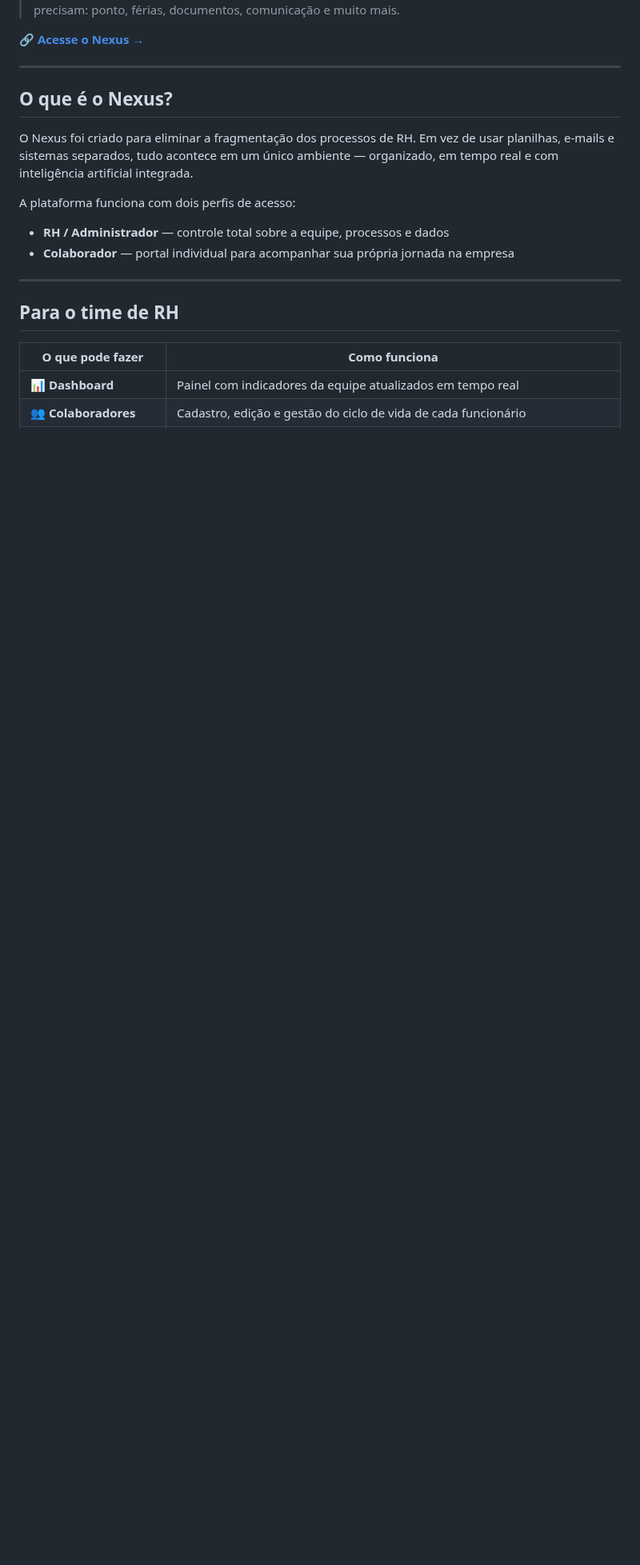
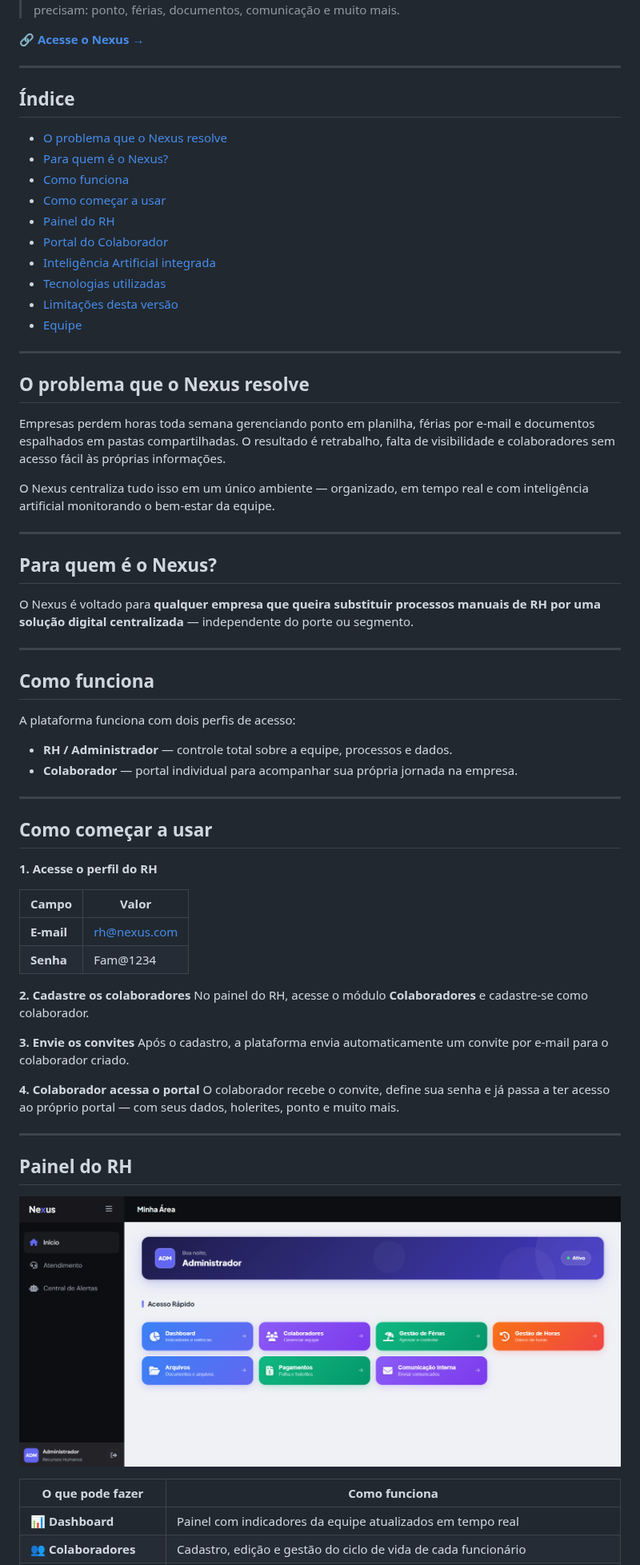
Before and after one commit to MaduAraujo/Nexus, a Markdown page: README.md, the part around one of its changes. Shown at 80% size. Drawn GitHub-style; pictures changed too: Captura de tela 2026-05-18 134234.png (added); blank space fills up the shorter version.

Commit message:
Sistema RH

```diff
--- a/README.md
+++ b/README.md
@@ -10,18 +11,70 @@
 
 ---
 
-## O que é o Nexus?
+## Índice
 
-O Nexus foi criado para eliminar a fragmentação dos processos de RH. Em vez de usar planilhas, e-mails e sistemas separados, tudo acontece em um único ambiente — organizado, em tempo real e com inteligência artificial integrada.
+- [O problema que o Nexus resolve](#o-problema-que-o-nexus-resolve)
+- [Para quem é o Nexus?](#para-quem-é-o-nexus)
+- [Como funciona](#como-funciona)
+- [Como começar a usar](#como-começar-a-usar)
+- [Painel do RH](#painel-do-rh)
+- [Portal do Colaborador](#portal-do-colaborador)
+- [Inteligência Artificial integrada](#inteligência-artificial-integrada)
+- [Tecnologias utilizadas](#tecnologias-utilizadas)
+- [Limitações desta versão](#limitações-desta-versão)
+- [Equipe](#equipe)
+---
+
+## O problema que o Nexus resolve
+
+Empresas perdem horas toda semana gerenciando ponto em planilha, férias por e-mail e documentos espalhados em pastas compartilhadas. O resultado é retrabalho, falta de visibilidade e colaboradores sem acesso fácil às próprias informações.
+
+O Nexus centraliza tudo isso em um único ambiente — organizado, em tempo real e com inteligência artificial monitorando o bem-estar da equipe.
+
+---
+
+## Para quem é o Nexus?
+
+O Nexus é voltado para **qualquer empresa que queira substituir processos manuais de RH por uma solução digital centralizada** — independente do porte ou segmento.
+
+---
+
+## Como funciona
 
 A plataforma funciona com dois perfis de acesso:
 
-- **RH / Administrador** — controle total sobre a equipe, processos e dados
-- **Colaborador** — portal individual para acompanhar sua própria jornada na empresa
+- **RH / Administrador** — controle total sobre a equipe, processos e dados.
+- **Colaborador** — portal individual para acompanhar sua própria jornada na empresa.
 
 ---
 
-## Para o time de RH
+## Como começar a usar
+
+**1. Acesse o perfil do RH**
+
+| Campo | Valor |
+|---|---|
+| **E-mail** | rh@nexus.com |
+| **Senha** | Fam@1234 |
+
+**2. Cadastre os colaboradores**
+No painel do RH, acesse o módulo **Colaboradores** e cadastre-se como colaborador.
+
+**3. Envie os convites**
+Após o cadastro, a plataforma envia automaticamente um convite por e-mail para o colaborador criado.
+
+**4. Colaborador acessa o portal**
+O colaborador recebe o convite, define sua senha e já passa a ter acesso ao próprio portal — com seus dados, holerites, ponto e muito mais.
+
+---
+
+## Painel do RH
+
+<div align="center">
+
+![Painel RH](<Captura de tela 2026-05-18 134234.png>)
+
+</div>
 
 | O que pode fazer | Como funciona |
 |---|---|
```
Also changed, not shown: other parts of README.md (+45 -10 lines), Captura de tela 2026-05-18 134331.png (added), Captura de tela 2026-05-18 140350.png (added).
